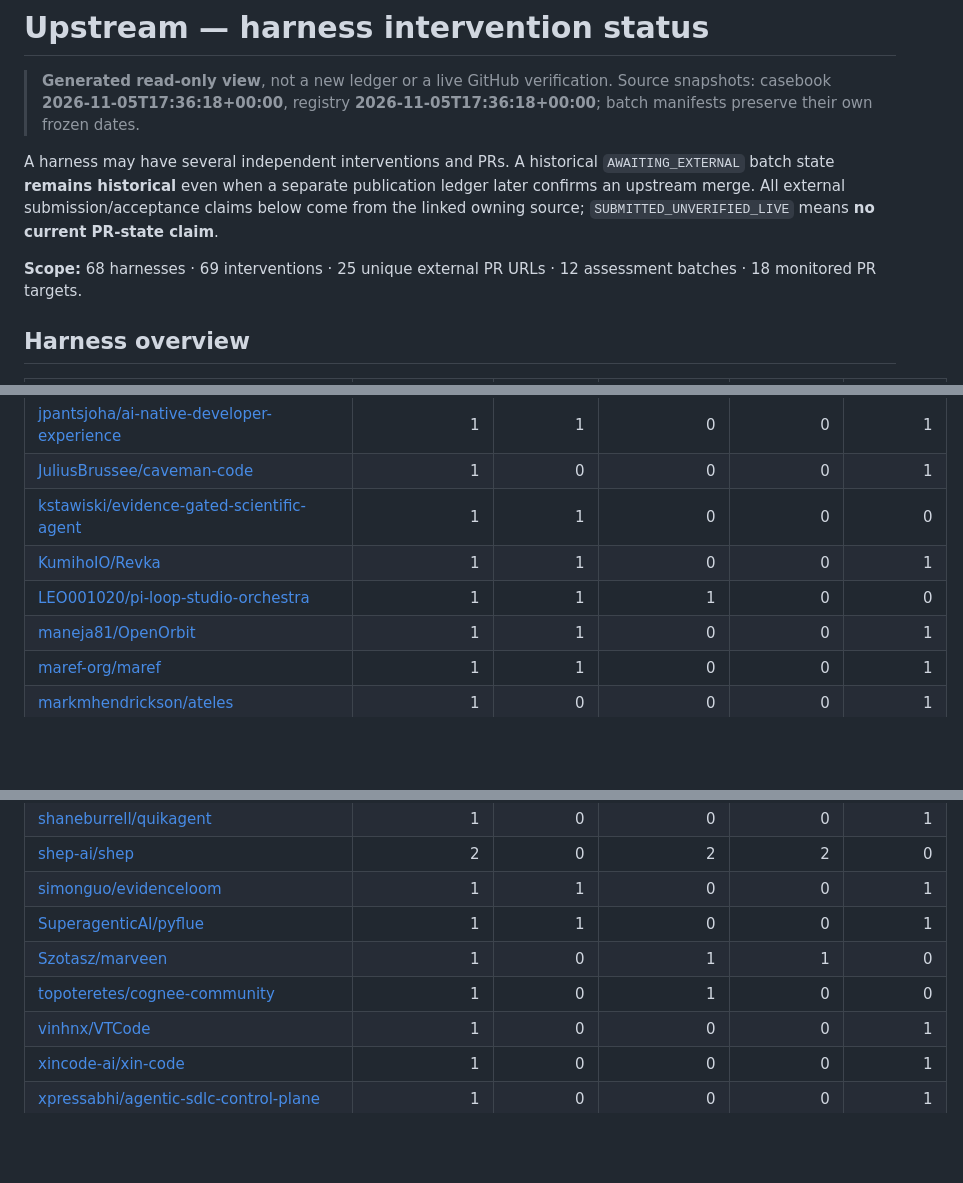
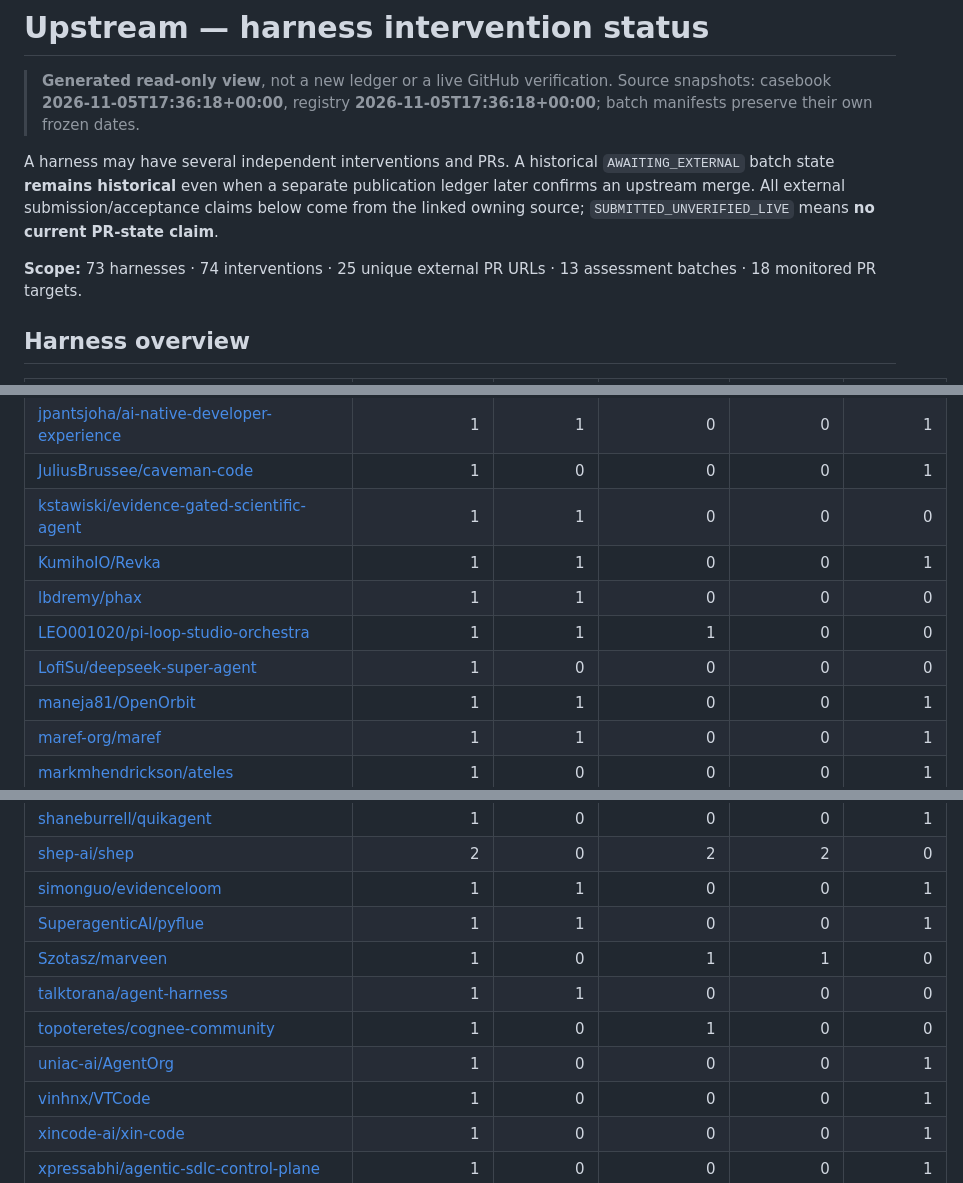
Before and after one commit to opensiro/upstream, a Markdown page: HARNESS_STATUS.md, 3 parts joined by grey strips. GitHub-like rendering; blank space fills up the shorter version.

Commit message:
chore(batch13): regenerate joined harness intervention status

```diff
--- a/HARNESS_STATUS.md
+++ b/HARNESS_STATUS.md
@@ -5,7 +5,7 @@
 
 A harness may have several independent interventions and PRs. A historical `AWAITING_EXTERNAL` batch state **remains historical** even when a separate publication ledger later confirms an upstream merge. All external submission/acceptance claims below come from the linked owning source; `SUBMITTED_UNVERIFIED_LIVE` means **no current PR-state claim**.
 
-**Scope:** 68 harnesses · 69 interventions · 25 unique external PR URLs · 12 assessment batches · 18 monitored PR targets.
+**Scope:** 73 harnesses · 74 interventions · 25 unique external PR URLs · 13 assessment batches · 18 monitored PR targets.
 
 ## Harness overview
 
@@ -47,7 +48,9 @@ A harness may have several independent interventions and PRs. A historical `AWAI
 | [JuliusBrussee/caveman-code](https://github.com/JuliusBrussee/caveman-code) | 1 | 0 | 0 | 0 | 1 |
 | [kstawiski/evidence-gated-scientific-agent](https://github.com/kstawiski/evidence-gated-scientific-agent) | 1 | 1 | 0 | 0 | 0 |
 | [KumihoIO/Revka](https://github.com/KumihoIO/Revka) | 1 | 1 | 0 | 0 | 1 |
+| [lbdremy/phax](https://github.com/lbdremy/phax) | 1 | 1 | 0 | 0 | 0 |
 | [LEO001020/pi-loop-studio-orchestra](https://github.com/LEO001020/pi-loop-studio-orchestra) | 1 | 1 | 1 | 0 | 0 |
+| [LofiSu/deepseek-super-agent](https://github.com/LofiSu/deepseek-super-agent) | 1 | 0 | 0 | 0 | 0 |
 | [maneja81/OpenOrbit](https://github.com/maneja81/OpenOrbit) | 1 | 1 | 0 | 0 | 1 |
 | [maref-org/maref](https://github.com/maref-org/maref) | 1 | 1 | 0 | 0 | 1 |
 | [markmhendrickson/ateles](https://github.com/markmhendrickson/ateles) | 1 | 0 | 0 | 0 | 1 |
@@ -73,7 +76,9 @@ A harness may have several independent interventions and PRs. A historical `AWAI
 | [simonguo/evidenceloom](https://github.com/simonguo/evidenceloom) | 1 | 1 | 0 | 0 | 1 |
 | [SuperagenticAI/pyflue](https://github.com/SuperagenticAI/pyflue) | 1 | 1 | 0 | 0 | 1 |
 | [Szotasz/marveen](https://github.com/Szotasz/marveen) | 1 | 0 | 1 | 1 | 0 |
+| [talktorana/agent-harness](https://github.com/talktorana/agent-harness) | 1 | 1 | 0 | 0 | 0 |
 | [topoteretes/cognee-community](https://github.com/topoteretes/cognee-community) | 1 | 0 | 1 | 0 | 0 |
+| [uniac-ai/AgentOrg](https://github.com/uniac-ai/AgentOrg) | 1 | 0 | 0 | 0 | 1 |
 | [vinhnx/VTCode](https://github.com/vinhnx/VTCode) | 1 | 0 | 0 | 0 | 1 |
 | [xincode-ai/xin-code](https://github.com/xincode-ai/xin-code) | 1 | 0 | 0 | 0 | 1 |
 | [xpressabhi/agentic-sdlc-control-plane](https://github.com/xpressabhi/agentic-sdlc-control-plane) | 1 | 0 | 0 | 0 | 1 |
```
Also changed, not shown: other parts of HARNESS_STATUS.md (+6 -0 lines).
